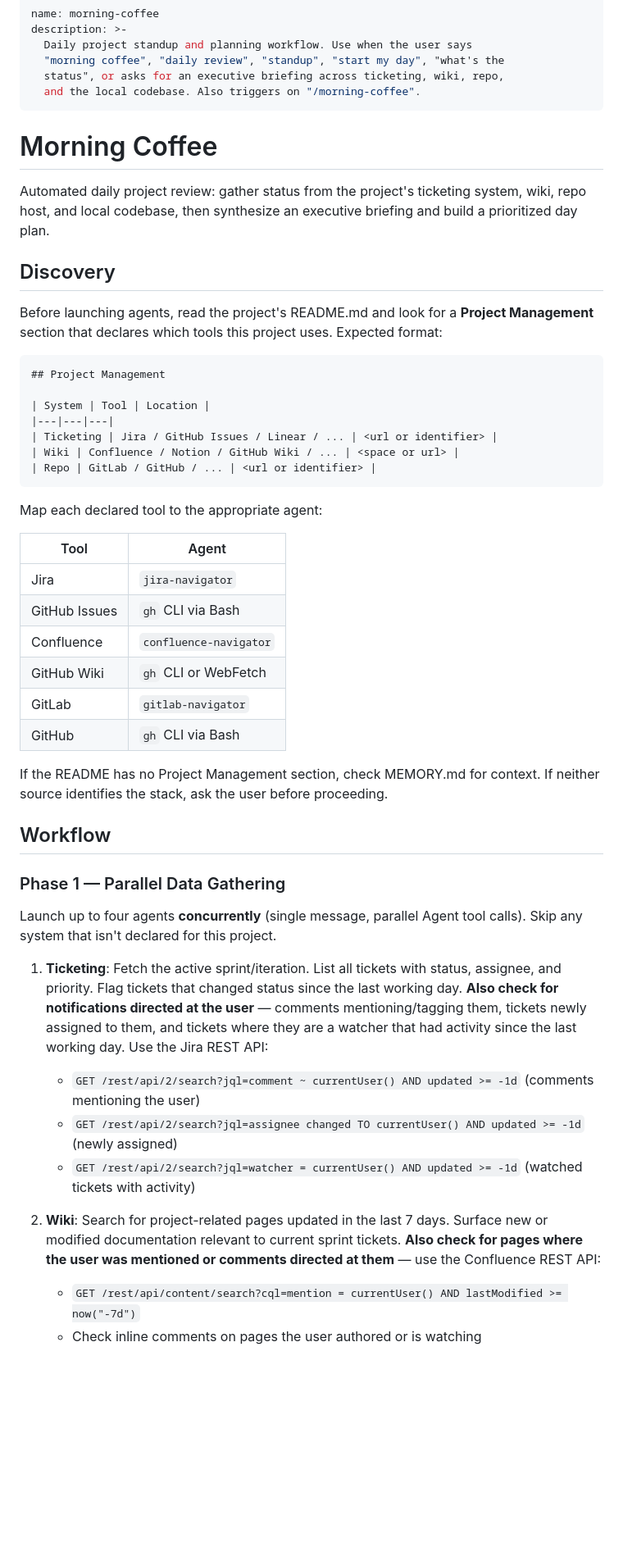
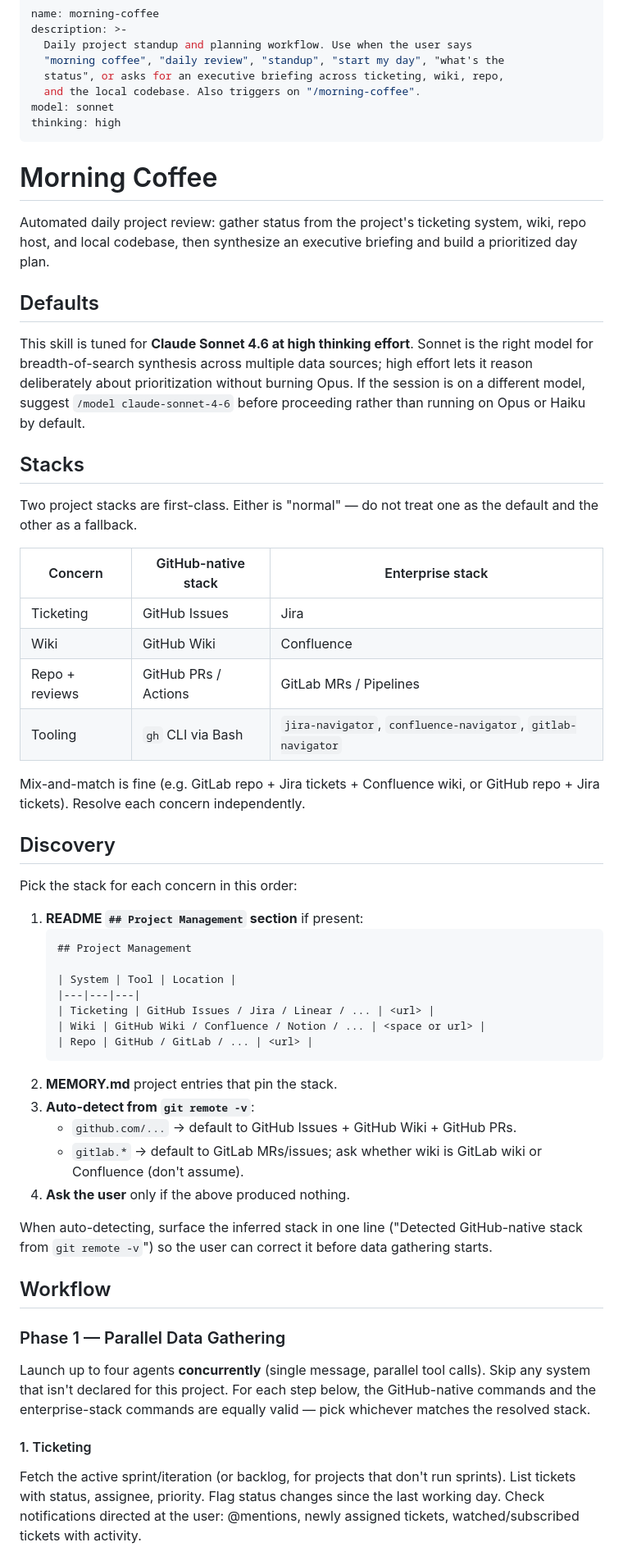
Before and after one commit to jpfielding/claude, a Markdown page: skills/morning-coffee/SKILL.md, the part around one of its changes. Shown at 82% size. GitHub-like rendering; blank space fills up the shorter version.

Commit message:
clean up morning-coffee

````diff
--- a/skills/morning-coffee/SKILL.md
+++ b/skills/morning-coffee/SKILL.md
@@ -5,6 +5,8 @@ description: >-
   "morning coffee", "daily review", "standup", "start my day", "what's the
   status", or asks for an executive briefing across ticketing, wiki, repo,
   and the local codebase. Also triggers on "/morning-coffee".
+model: sonnet
+thinking: high
 ---
 
 # Morning Coffee
@@ -13,61 +15,68 @@ Automated daily project review: gather status from the project's ticketing
 system, wiki, repo host, and local codebase, then synthesize an executive
 briefing and build a prioritized day plan.
 
+## Defaults
+
+This skill is tuned for **Claude Sonnet 4.6 at high thinking effort**.
+Sonnet is the right model for breadth-of-search synthesis across multiple
+data sources; high effort lets it reason deliberately about prioritization
+without burning Opus. If the session is on a different model, suggest
+`/model claude-sonnet-4-6` before proceeding rather than running on Opus
+or Haiku by default.
+
+## Stacks
+
+Two project stacks are first-class. Either is "normal" — do not treat one as
+the default and the other as a fallback.
+
+| Concern | GitHub-native stack | Enterprise stack |
+|---|---|---|
+| Ticketing | GitHub Issues | Jira |
+| Wiki | GitHub Wiki | Confluence |
+| Repo + reviews | GitHub PRs / Actions | GitLab MRs / Pipelines |
+| Tooling | `gh` CLI via Bash | `jira-navigator`, `confluence-navigator`, `gitlab-navigator` |
+
+Mix-and-match is fine (e.g. GitLab repo + Jira tickets + Confluence wiki, or
+GitHub repo + Jira tickets). Resolve each concern independently.
+
 ## Discovery
 
-Before launching agents, read the project's README.md and look for a
-**Project Management** section that declares which tools this project uses.
-Expected format:
+Pick the stack for each concern in this order:
 
-```markdown
-## Project Management
+1. **README `## Project Management` section** if present:
+   ```markdown
+   ## Project Management
 
-| System | Tool | Location |
-|---|---|---|
-| Ticketing | Jira / GitHub Issues / Linear / ... | <url or identifier> |
-| Wiki | Confluence / Notion / GitHub Wiki / ... | <space or url> |
-| Repo | GitLab / GitHub / ... | <url or identifier> |
-```
+   | System | Tool | Location |
+   |---|---|---|
+   | Ticketing | GitHub Issues / Jira / Linear / ... | <url> |
+   | Wiki | GitHub Wiki / Confluence / Notion / ... | <space or url> |
+   | Repo | GitHub / GitLab / ... | <url> |
+   ```
+2. **MEMORY.md** project entries that pin the stack.
+3. **Auto-detect from `git remote -v`**:
+   - `github.com/...` → default to GitHub Issues + GitHub Wiki + GitHub PRs.
+   - `gitlab.*` → default to GitLab MRs/issues; ask whether wiki is GitLab
+     wiki or Confluence (don't assume).
+4. **Ask the user** only if the above produced nothing.
 
-Map each declared tool to the appropriate agent:
-
-| Tool | Agent |
-|---|---|
-| Jira | `jira-navigator` |
-| GitHub Issues | `gh` CLI via Bash |
-| Confluence | `confluence-navigator` |
-| GitHub Wiki | `gh` CLI or WebFetch |
-| GitLab | `gitlab-navigator` |
-| GitHub | `gh` CLI via Bash |
-
-If the README has no Project Management section, check MEMORY.md for
-context. If neither source identifies the stack, ask the user before
-proceeding.
+When auto-detecting, surface the inferred stack in one line ("Detected
+GitHub-native stack from `git remote -v`") so the user can correct it before
+data gathering starts.
 
 ## Workflow
 
 ### Phase 1 — Parallel Data Gathering
 
-Launch up to four agents **concurrently** (single message, parallel Agent
-tool calls). Skip any system that isn't declared for this project.
+Launch up to four agents **concurrently** (single message, parallel tool
+calls). Skip any system that isn't declared for this project. For each step
+below, the GitHub-native commands and the enterprise-stack commands are
+equally valid — pick whichever matches the resolved stack.
 
-1. **Ticketing**: Fetch the active sprint/iteration. List all tickets with
-   status, assignee, and priority. Flag tickets that changed status since
-   the last working day. **Also check for notifications directed at the
-   user** — comments mentioning/tagging them, tickets newly assigned to
-   them, and tickets where they are a watcher that had activity since the
-   last working day. Use the Jira REST API:
-   - `GET /rest/api/2/search?jql=comment ~ currentUser() AND updated >= -1d`
-     (comments mentioning the user)
-   - `GET /rest/api/2/search?jql=assignee changed TO currentUser() AND updated >= -1d`
-     (newly assigned)
-   - `GET /rest/api/2/search?jql=watcher = currentUser() AND updated >= -1d`
-     (watched tickets with activity)
+#### 1. Ticketing
 
-2. **Wiki**: Search for project-related pages updated in the last 7 days.
-   Surface new or modified documentation relevant to current sprint tickets.
-   **Also check for pages where the user was mentioned or comments directed
-   at them** — use the Confluence REST API:
-   - `GET /rest/api/content/search?cql=mention = currentUser() AND lastModified >= now("-7d")`
-   - Check inline comments on pages the user authored or is watching
+Fetch the active sprint/iteration (or backlog, for projects that don't run
+sprints). List tickets with status, assignee, priority. Flag status changes
+since the last working day. Check notifications directed at the user:
+@mentions, newly assigned tickets, watched/subscribed tickets with activity.
 
````
Also changed, not shown: other parts of skills/morning-coffee/SKILL.md (+84 -20 lines).
